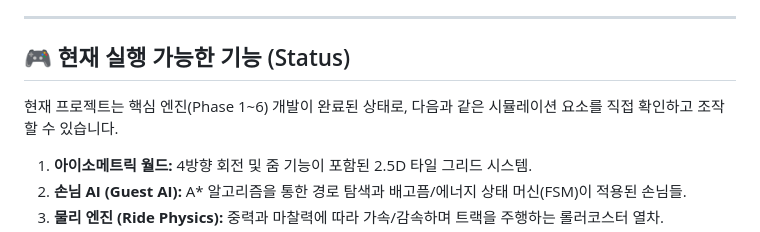
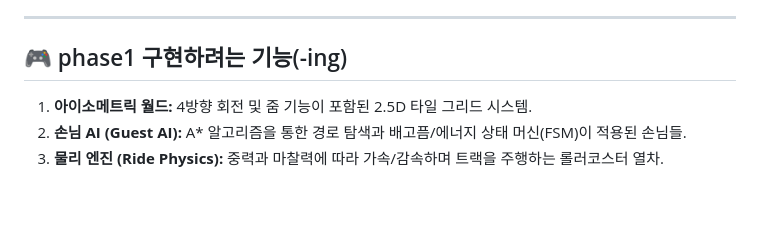
Before and after one commit to erdoslibrary/rollercoster_tycoon, a Markdown page: README.md, the part around the change. Drawn GitHub-style; blank space fills up the shorter version.

Commit message:
fix(readme): 구현 내용 수정
Updated project status section to reflect current phase.

```diff
--- a/README.md
+++ b/README.md
@@ -17,9 +17,7 @@ TMI
 
 ---
 
-## 🎮 현재 실행 가능한 기능 (Status)
-
-현재 프로젝트는 핵심 엔진(Phase 1~6) 개발이 완료된 상태로, 다음과 같은 시뮬레이션 요소를 직접 확인하고 조작할 수 있습니다.
+## 🎮 phase1 구현하려는 기능(-ing)
 
 1. **아이소메트릭 월드:** 4방향 회전 및 줌 기능이 포함된 2.5D 타일 그리드 시스템.
 2. **손님 AI (Guest AI):** A* 알고리즘을 통한 경로 탐색과 배고픔/에너지 상태 머신(FSM)이 적용된 손님들.
```
